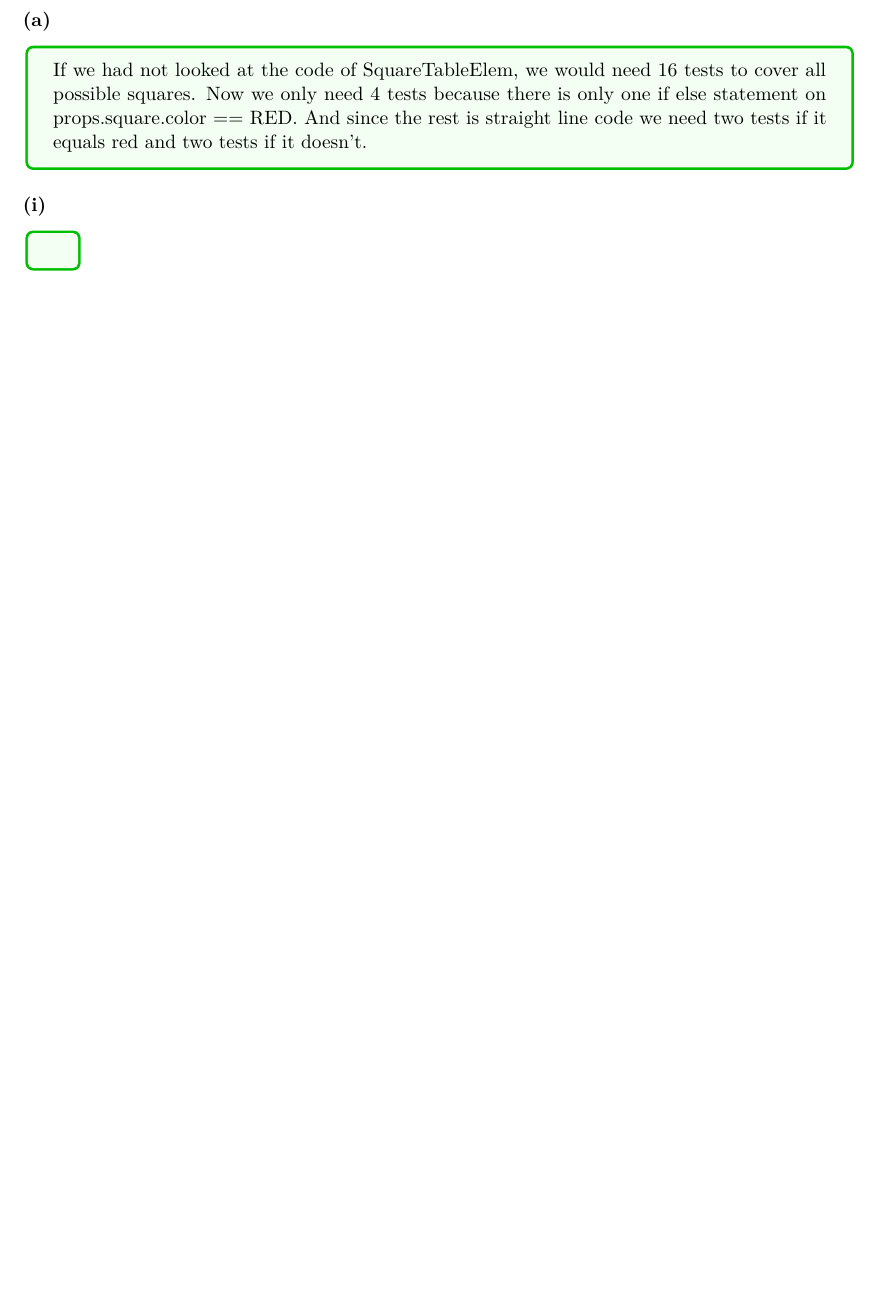
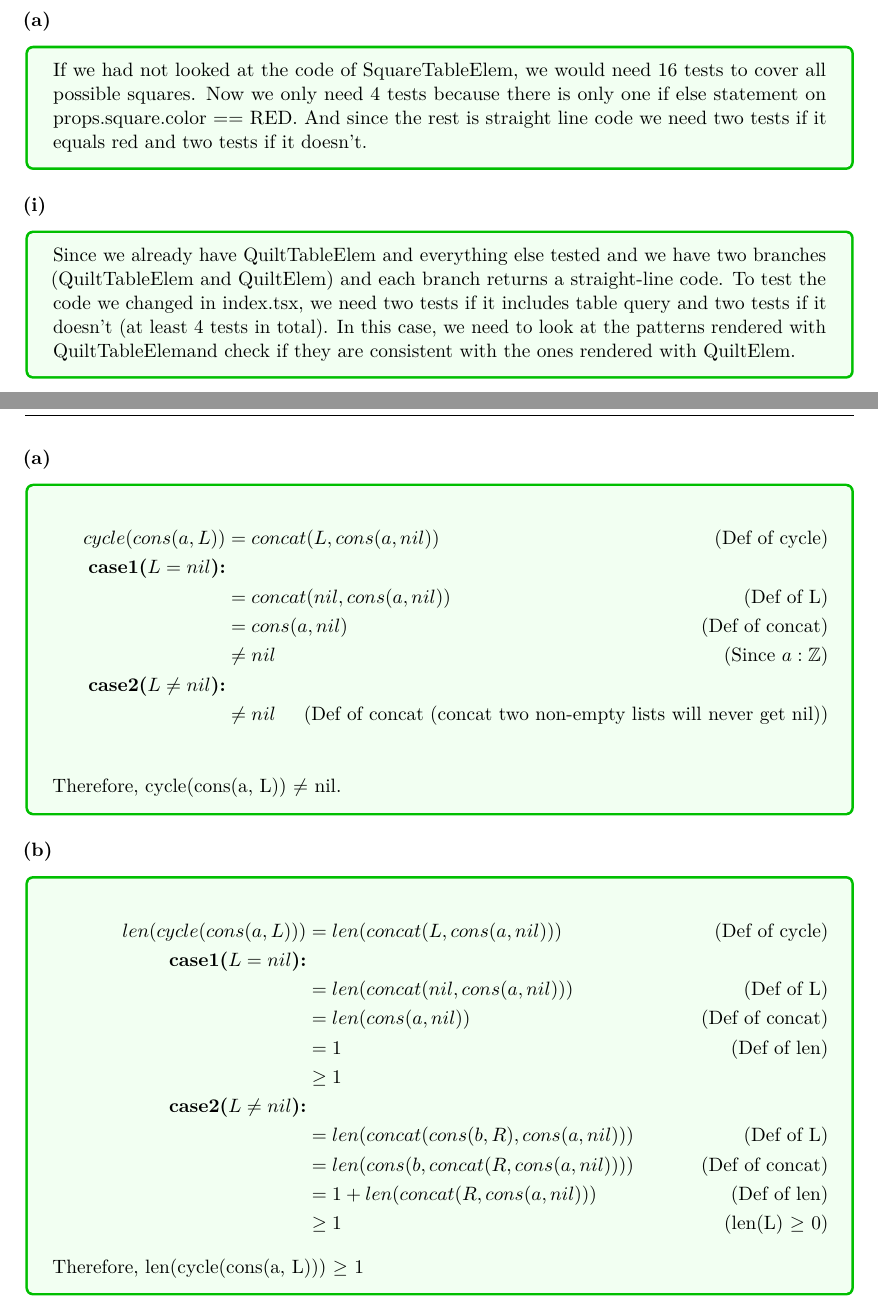
Before and after one commit to sebsadface/js_ts, a LaTeX problem sheet (cse331/hw2/hw2_written.tex): part of page 9 of 10 before the commit and two parts of pages 9 and 10 of 10 after it, the two joined at a grey line, cut so that both start at the same text, the shorter picture padded with empty space. Compiled offline with pdfLaTeX.

Commit message:
q7 update

```diff
--- a/cse331/hw2/hw2_written.tex
+++ b/cse331/hw2/hw2_written.tex
@@ -425,7 +425,9 @@
 
        \begin{part}[i]
         \begin{answer}
-
+            Since we already have QuiltTableElem and everything else tested and we have two branches (QuiltTableElem and QuiltElem) and each branch returns
+            a straight-line code. To test the code we changed in index.tsx, we need two tests if it includes table query and two tests if it doesn't (at least 4 tests in total).
+            In this case, we need to look at the patterns rendered with QuiltTableElemand check if they are consistent with the ones rendered with QuiltElem.
         \end{answer}
        \end{part}
 \end{question}
@@ -434,13 +436,35 @@
 \begin{question}{7. Extra Credit: Cycle-babble (0 points)}
     \begin{part}
         \begin{answer}
-
+            \begin{align*}
+                cycle(cons(a, L)) &= concat(L, cons(a, nil)) \tag{Def of cycle} \\
+                \textbf{case1($L = nil$):}\\
+                &= concat(nil, cons(a, nil)) \tag{Def of L} \\
+                &= cons(a, nil) \tag{Def of concat}\\
+                &\ne nil \tag{Since $a : \mathbb{Z}$} \\
+                \textbf{case2($L \ne nil$):}\\
+                &\ne nil \tag{Def of concat (concat two non-empty lists will never get nil)} \\
+            \end{align*}
+            Therefore, cycle(cons(a, L)) $\ne$ nil.
         \end{answer}
        \end{part}
 
        \begin{part}
         \begin{answer}
-
+            \begin{align*}
+                len(cycle(cons(a, L))) &= len(concat(L, cons(a, nil))) \tag{Def of cycle} \\
+                \textbf{case1($L = nil$):}\\
+                &= len(concat(nil, cons(a, nil))) \tag{Def of L} \\
+                &= len(cons(a, nil)) \tag{Def of concat}\\
+                &= 1 \tag{Def of len} \\
+                &\ge 1 \\
+                \textbf{case2($L \ne nil$):}\\
+                &= len(concat(cons(b, R), cons(a, nil))) \tag{Def of L} \\
+                &= len(cons(b, concat(R, cons(a, nil)))) \tag{Def of concat} \\
+                &= 1 + len(concat(R, cons(a, nil))) \tag{Def of len} \\
+                &\ge 1 \tag{len(L) $\ge$ 0}
+            \end{align*}
+            Therefore, len(cycle(cons(a, L))) $\ge$ 1
         \end{answer}
        \end{part}
 \end{question}
```
Also changed, not shown: cse331/hw2/hw2_written.tex (2 more changed lines), 3 other files.
